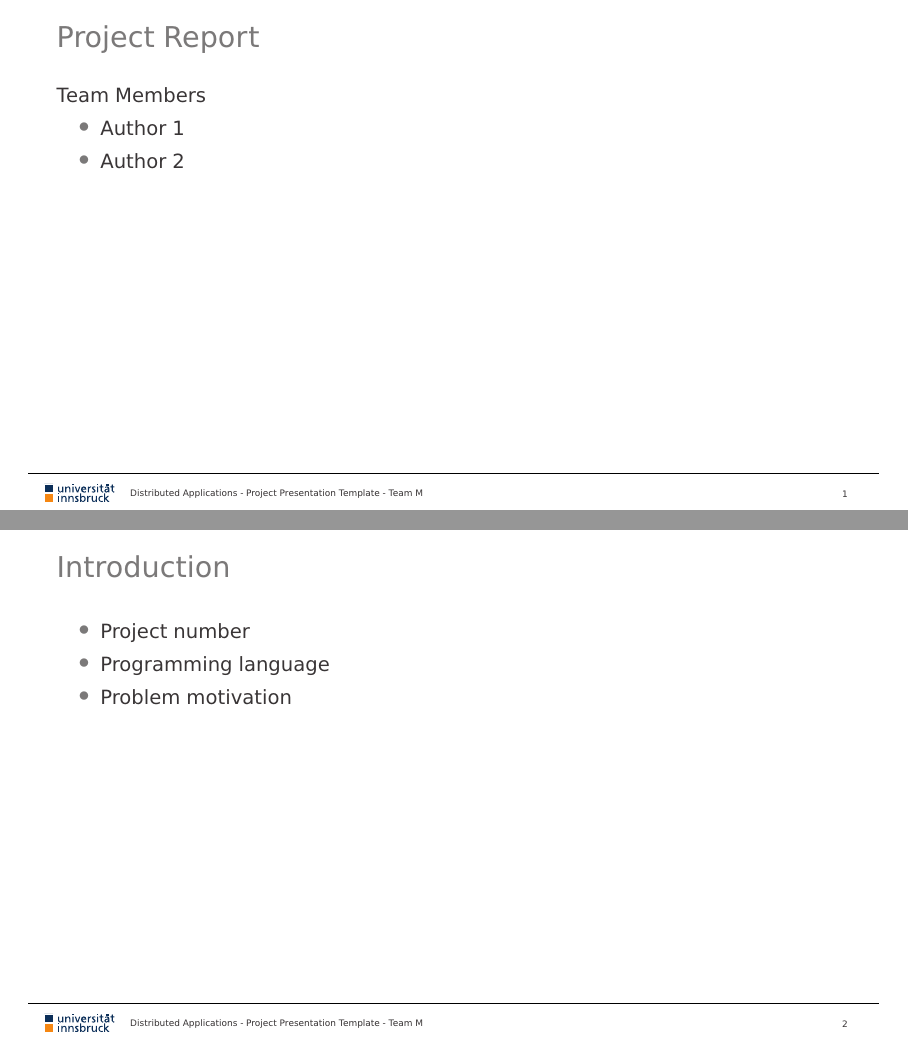
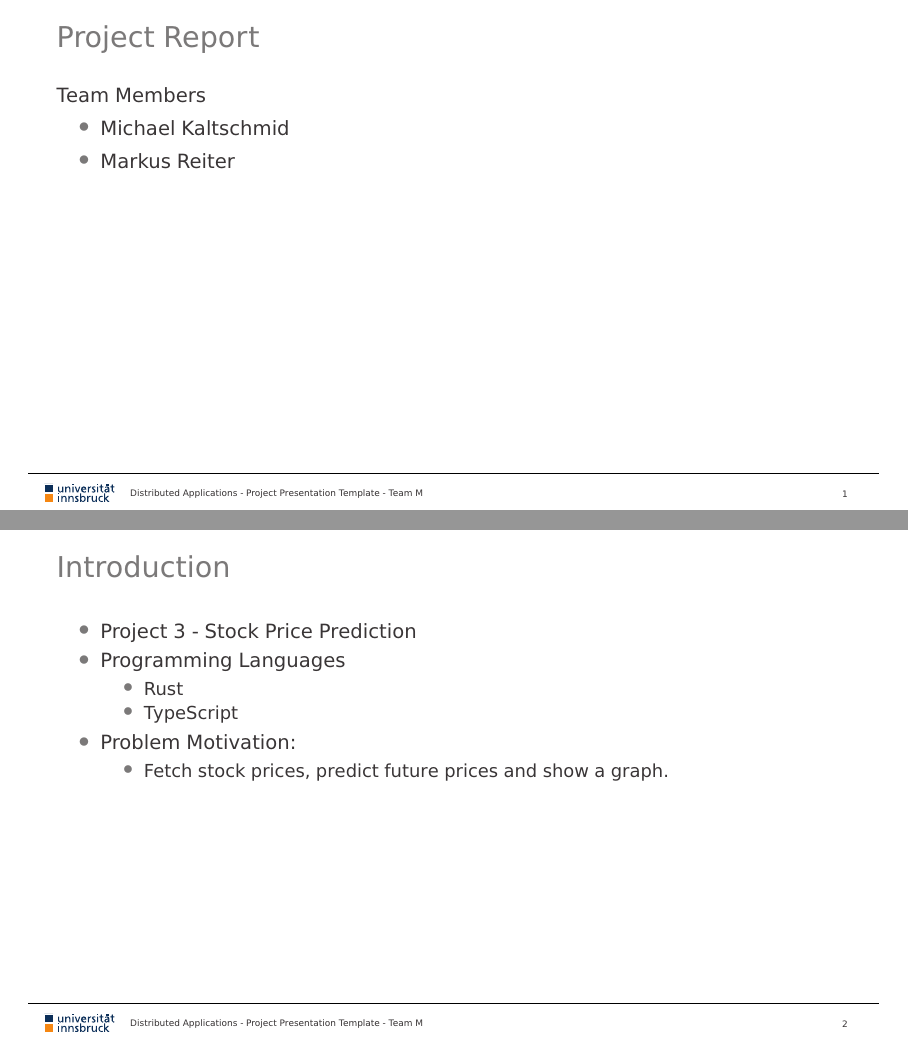
Before and after one commit to reitermarkus/distributed-apps, LaTeX slides (project/tex/presentation.tex): pages 2 and 3 of 13, joined at a grey line. Compiled offline with XeLaTeX.

Commit message:
Start with presentation.

```diff
--- a/project/tex/presentation.tex
+++ b/project/tex/presentation.tex
@@ -48,10 +48,10 @@
 
 %% information for the title page ('short title' is the pdf-title that is shown in viewer's titlebar)
 \title[Distributed Applications - Project Presentation]{Distributed Applications - Project Presentation}
-\subtitle{Project N  - Title, 28.01.2020}
+\subtitle{Project 3 - Stock Price Prediction, 28.01.2020}
 %%\URL{www.uibk.ac.at/statistics}
 
-\author[Author 1 \& Author 2]{Author 1 \& Author 2}
+\author[Michael Kaltschmid \& Markus Reiter]{Michael Kaltschmid \& Markus Reiter}
 %('short author' is the pdf-metadata Author)
 %% If multiple authors are required and the font size is too large you
 %% can overrule the font size of author and url by calling:
@@ -103,18 +103,25 @@
 \frametitle{Project Report}
     Team Members
     \begin{itemize}
-        \item Author 1
-        \item Author 2
+        \item Michael Kaltschmid
+        \item Markus Reiter
     \end{itemize}
 \end{frame}
 
 \begin{frame}
 \frametitle{Introduction}
-    \begin{itemize}
-        \item Project number
-        \item Programming language
-        \item Problem motivation
-    \end{itemize}
+  \begin{itemize}
+    \item Project 3 - Stock Price Prediction
+    \item Programming Languages
+      \begin{itemize}
+        \item Rust
+        \item TypeScript
+      \end{itemize}
+    \item Problem Motivation:
+      \begin{itemize}
+        \item Fetch stock prices, predict future prices and show a graph.
+      \end{itemize}
+  \end{itemize}
 \end{frame}
 
 \begin{frame}
```
Also changed, not shown: 1 other file.
